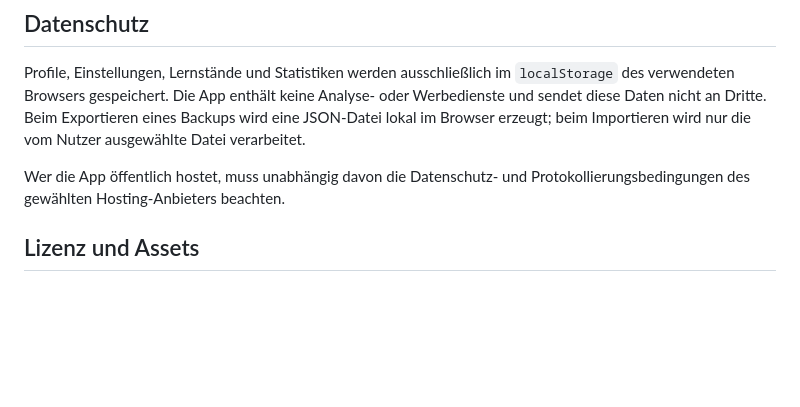
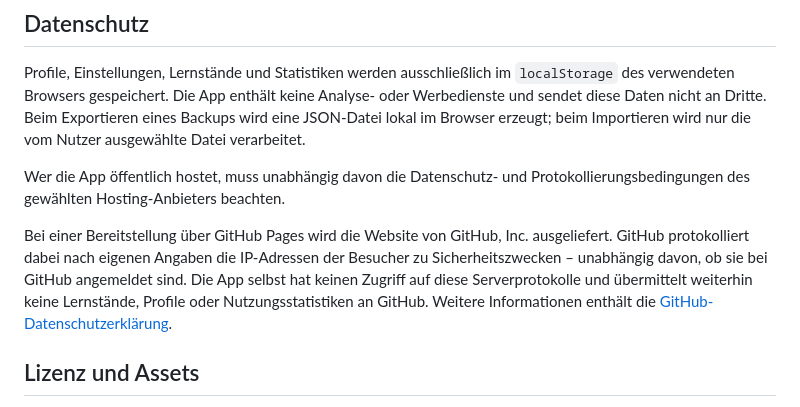
Before and after one commit to daHeik/mathTrainer, a Markdown page: README.md, the part around the change. Rendered like a GitHub page; blank space fills up the shorter version.

Commit message:
Readme adapted

```diff
--- a/README.md
+++ b/README.md
@@ -157,6 +157,14 @@ Importieren wird nur die vom Nutzer ausgewählte Datei verarbeitet.
 Wer die App öffentlich hostet, muss unabhängig davon die Datenschutz- und
 Protokollierungsbedingungen des gewählten Hosting-Anbieters beachten.
 
+Bei einer Bereitstellung über GitHub Pages wird die Website von GitHub, Inc.
+ausgeliefert. GitHub protokolliert dabei nach eigenen Angaben die IP-Adressen
+der Besucher zu Sicherheitszwecken – unabhängig davon, ob sie bei GitHub
+angemeldet sind. Die App selbst hat keinen Zugriff auf diese Serverprotokolle
+und übermittelt weiterhin keine Lernstände, Profile oder Nutzungsstatistiken
+an GitHub. Weitere Informationen enthält die
+[GitHub-Datenschutzerklärung](https://docs.github.com/de/site-policy/privacy-policies/github-general-privacy-statement).
+
 ## Lizenz und Assets
 
 Der Quellcode und die mitgelieferten Projekt-Assets stehen unter der
```
